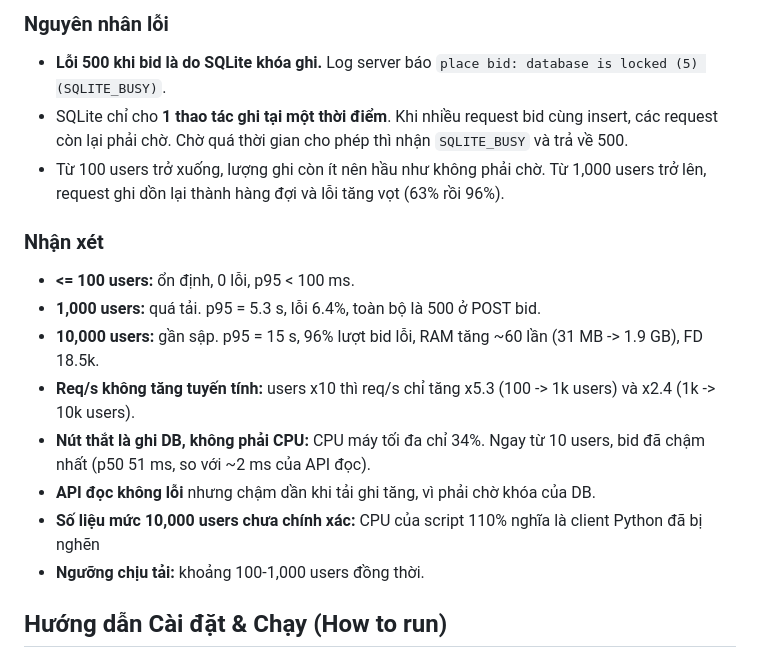
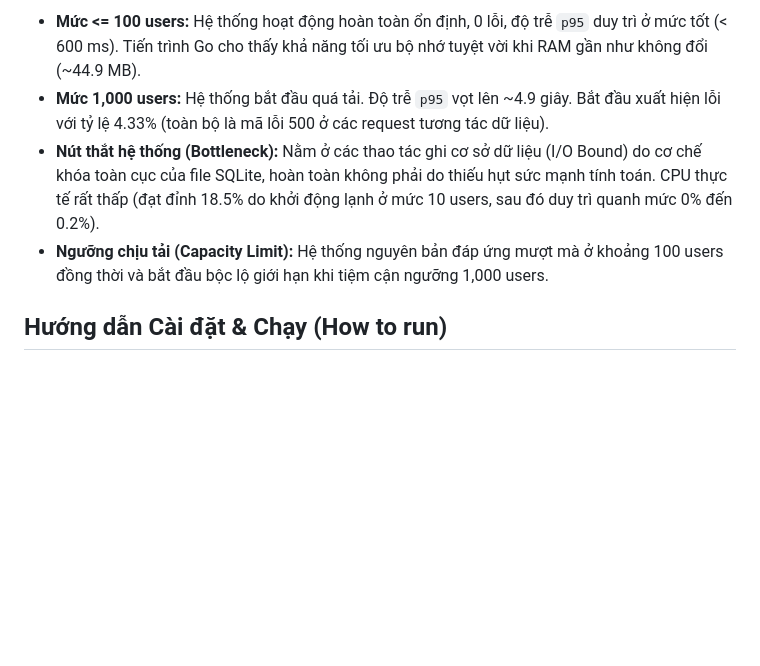
Before and after one commit to dominhhieu1405/Simple-Auction-system, a Markdown page: README.md, the part around one of its changes. Rendered like a GitHub page; blank space fills up the shorter version.

```diff
--- a/README.md
+++ b/README.md
@@ -170,18 +131,7 @@ Khi hệ thống gặp lỗi, API sẽ luôn trả về một **HTTP Status Code
-### Nguyên nhân lỗi
-
-- **Lỗi 500 khi bid là do SQLite khóa ghi.** Log server báo `place bid: database is locked (5) (SQLITE_BUSY)`.
-- SQLite chỉ cho **1 thao tác ghi tại một thời điểm**. Khi nhiều request bid cùng insert, các request còn lại phải chờ. Chờ quá thời gian cho phép thì nhận `SQLITE_BUSY` và trả về 500.
-- Từ 100 users trở xuống, lượng ghi còn ít nên hầu như không phải chờ. Từ 1,000 users trở lên, request ghi dồn lại thành hàng đợi và lỗi tăng vọt (63% rồi 96%).
-
-### Nhận xét
-- **<= 100 users:** ổn định, 0 lỗi, p95 < 100 ms.
-- **1,000 users:** quá tải. p95 = 5.3 s, lỗi 6.4%, toàn bộ là 500 ở POST bid.
-- **10,000 users:** gần sập. p95 = 15 s, 96% lượt bid lỗi, RAM tăng ~60 lần (31 MB -> 1.9 GB), FD 18.5k.
-- **Req/s không tăng tuyến tính:** users x10 thì req/s chỉ tăng x5.3 (100 -> 1k users) và x2.4 (1k -> 10k users).
-- **Nút thắt là ghi DB, không phải CPU:** CPU máy tối đa chỉ 34%. Ngay từ 10 users, bid đã chậm nhất (p50 51 ms, so với ~2 ms của API đọc).
-- **API đọc không lỗi** nhưng chậm dần khi tải ghi tăng, vì phải chờ khóa của DB.
-- **Số liệu mức 10,000 users chưa chính xác:** CPU của script 110% nghĩa là client Python đã bị nghẽn
-- **Ngưỡng chịu tải:** khoảng 100-1,000 users đồng thời.
+* **Mức <= 100 users:** Hệ thống hoạt động hoàn toàn ổn định, 0 lỗi, độ trễ `p95` duy trì ở mức tốt (< 600 ms). Tiến trình Go cho thấy khả năng tối ưu bộ nhớ tuyệt vời khi RAM gần như không đổi (~44.9 MB).
+* **Mức 1,000 users:** Hệ thống bắt đầu quá tải. Độ trễ `p95` vọt lên ~4.9 giây. Bắt đầu xuất hiện lỗi với tỷ lệ 4.33% (toàn bộ là mã lỗi 500 ở các request tương tác dữ liệu).
+* **Nút thắt hệ thống (Bottleneck):** Nằm ở các thao tác ghi cơ sở dữ liệu (I/O Bound) do cơ chế khóa toàn cục của file SQLite, hoàn toàn không phải do thiếu hụt sức mạnh tính toán. CPU thực tế rất thấp (đạt đỉnh 18.5% do khởi động lạnh ở mức 10 users, sau đó duy trì quanh mức 0% đến 0.2%).
+* **Ngưỡng chịu tải (Capacity Limit):** Hệ thống nguyên bản đáp ứng mượt mà ở khoảng 100 users đồng thời và bắt đầu bộc lộ giới hạn khi tiệm cận ngưỡng 1,000 users.
 
 ## Hướng dẫn Cài đặt & Chạy (How to run)
 
```
Also changed, not shown: other parts of README.md (+10 -49 lines).
